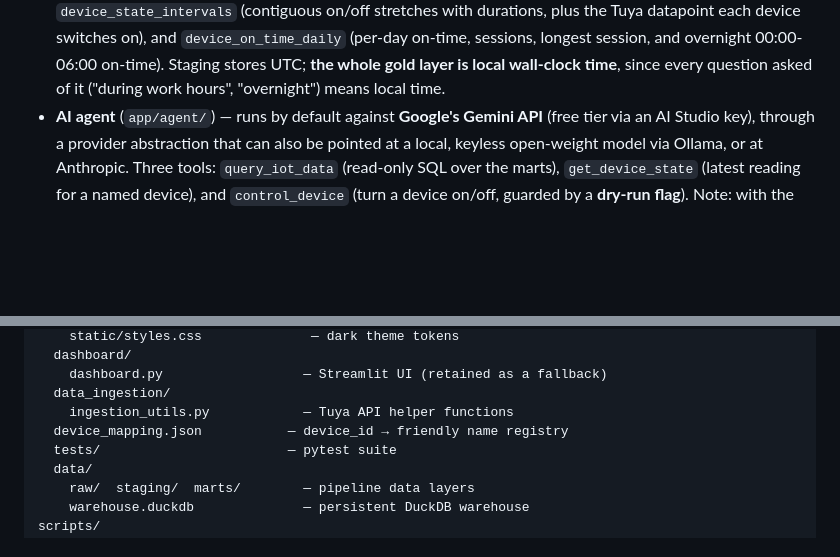
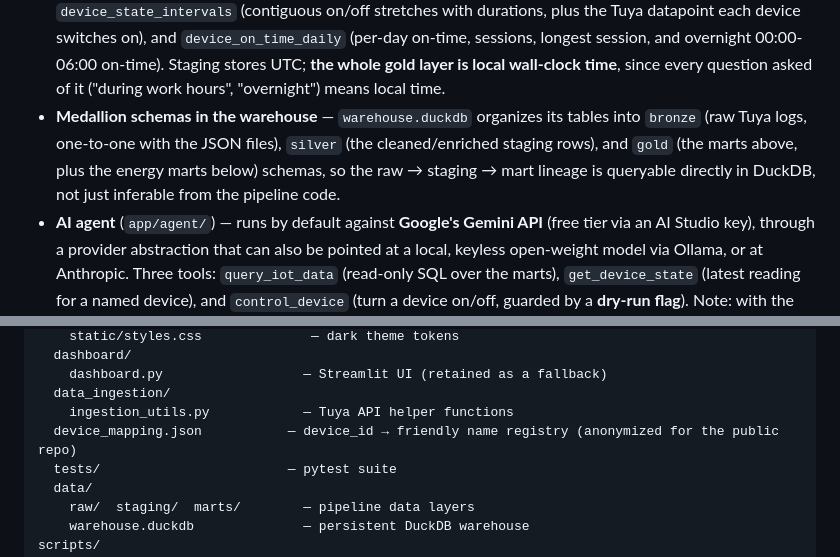
Before and after one commit to cletoigor/PFC_1_igor_cleto, a Markdown page: README.md, 2 parts joined by grey strips. GitHub-like rendering; blank space fills up the shorter version.

Commit message:
docs: refresh README with bronze/silver/gold schemas and anonymized mapping
Co-Authored-By: Claude Sonnet 5 <noreply@anthropic.com>
Claude-Session: https://claude.ai/code/session_01S5o5h5DGY37FXjL2qUntZr

```diff
--- a/README.md
+++ b/README.md
@@ -58,6 +58,11 @@ Tuya Cloud API
   overnight 00:00-06:00 on-time). Staging stores UTC; **the whole gold layer
   is local wall-clock time**, since every question asked of it ("during work
   hours", "overnight") means local time.
+- **Medallion schemas in the warehouse** — `warehouse.duckdb` organizes its
+  tables into `bronze` (raw Tuya logs, one-to-one with the JSON files),
+  `silver` (the cleaned/enriched staging rows), and `gold` (the marts above,
+  plus the energy marts below) schemas, so the raw → staging → mart lineage
+  is queryable directly in DuckDB, not just inferable from the pipeline code.
 - **AI agent** (`app/agent/`) — runs by default against **Google's Gemini
   API** (free tier via an AI Studio key), through a provider abstraction that
   can also be pointed at a local, keyless open-weight model via Ollama, or at
@@ -133,7 +138,7 @@ app/
     dashboard.py                  — Streamlit UI (retained as a fallback)
   data_ingestion/
     ingestion_utils.py            — Tuya API helper functions
-  device_mapping.json           — device_id → friendly name registry
+  device_mapping.json           — device_id → friendly name registry (anonymized for the public repo)
   tests/                        — pytest suite
   data/
     raw/  staging/  marts/        — pipeline data layers
```
